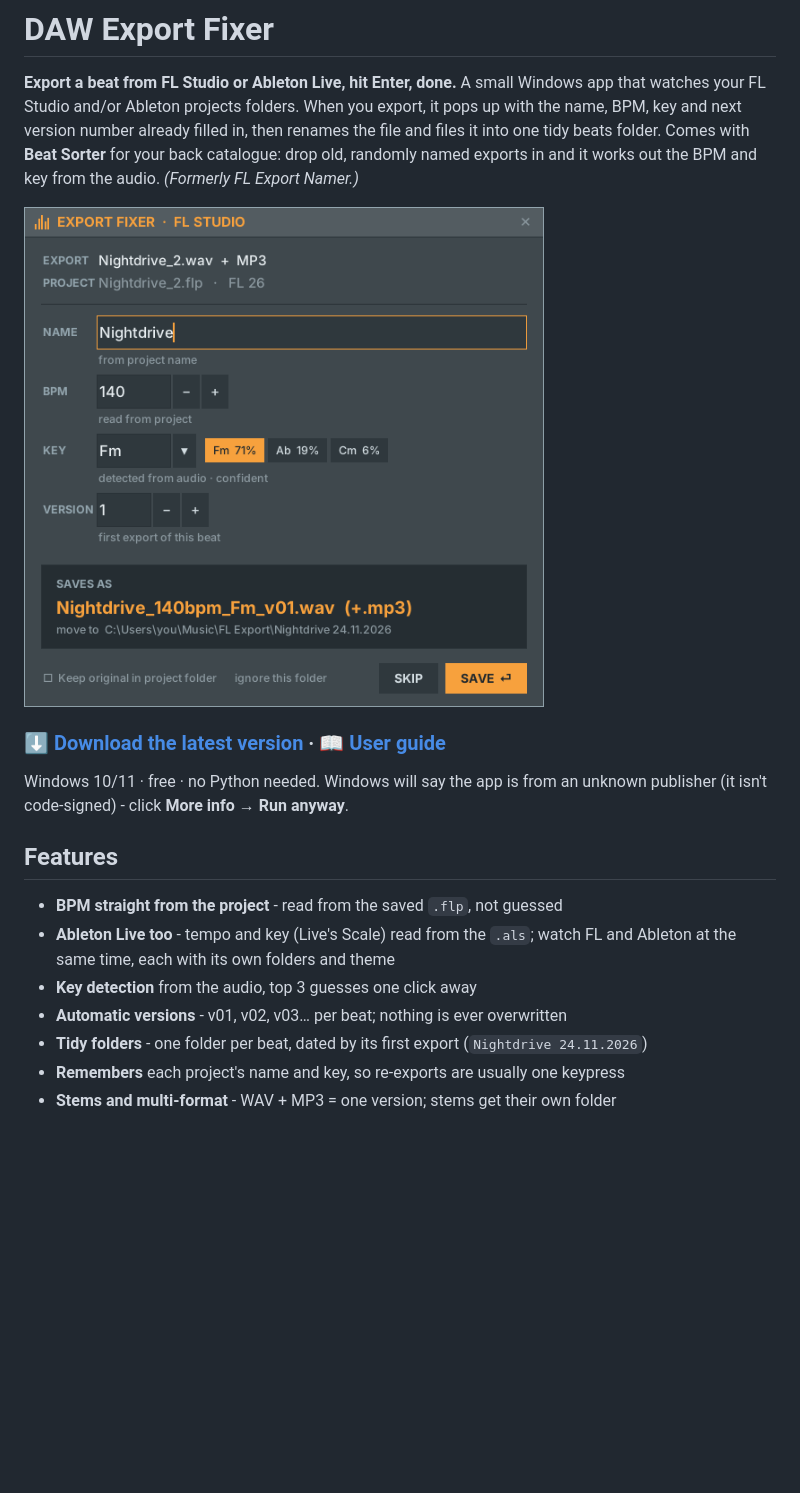
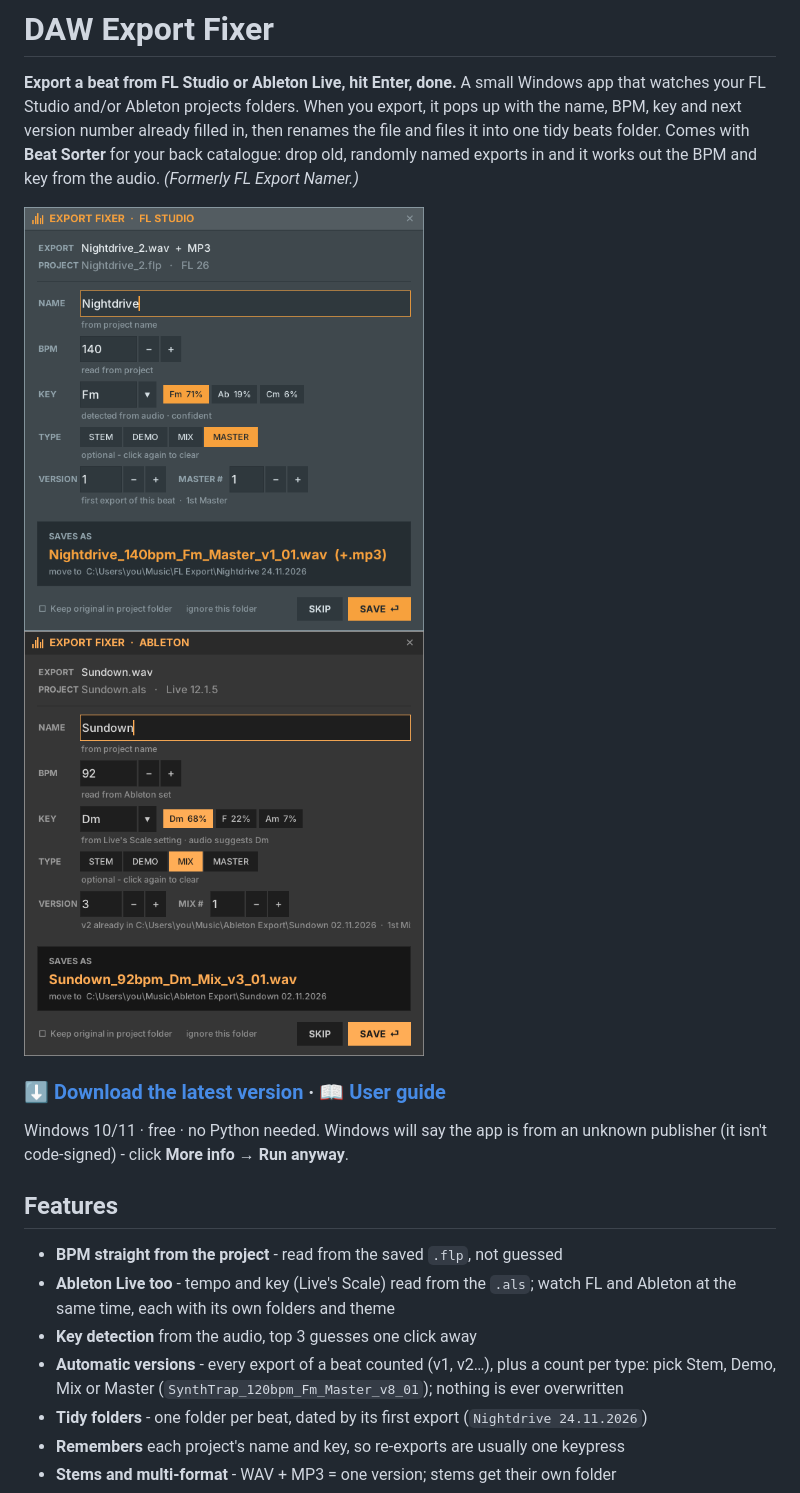
Before and after one commit to jay-xls/fl-export-namer, a Markdown page: README.md, the part around the change. Drawn GitHub-style; pictures changed too: docs/img/popup-ableton.png (added), docs/img/popup.png; blank space fills up the shorter version.

```diff
--- a/README.md
+++ b/README.md
@@ -6,7 +6,7 @@ already filled in, then renames the file and files it into one tidy beats folder
 **Beat Sorter** for your back catalogue: drop old, randomly named exports in and it works out the
 BPM and key from the audio. *(Formerly FL Export Namer.)*
 
-<img src="docs/img/popup.png" width="520" alt="The popup that appears after exporting: name, BPM read from the project, detected key with alternatives, version, and the final file name">
+<img src="docs/img/popup.png" width="400" alt="The popup after an FL Studio export: name Nightdrive, BPM 140 read from the project, key Fm detected with Ab and Cm as alternatives, type Master, saving as Nightdrive_140bpm_Fm_Master_v1_01.wav plus mp3"> <img src="docs/img/popup-ableton.png" width="400" alt="The popup after an Ableton Live export, in Ableton colours: name Sundown, BPM 92 read from the set, key Dm from Live's Scale setting, version 3, type Mix, saving as Sundown_92bpm_Dm_Mix_v3_01.wav">
 
 ### [⬇ Download the latest version](https://github.com/jlnorge/daw-export-fixer/releases/latest) · [📖 User guide](https://jlnorge.github.io/daw-export-fixer/)
 
@@ -17,7 +17,7 @@ Windows 10/11 · free · no Python needed. Windows will say the app is from an u
 - **BPM straight from the project** - read from the saved `.flp`, not guessed
 - **Ableton Live too** - tempo and key (Live's Scale) read from the `.als`; watch FL and Ableton at the same time, each with its own folders and theme
 - **Key detection** from the audio, top 3 guesses one click away
-- **Automatic versions** - v01, v02, v03… per beat; nothing is ever overwritten
+- **Automatic versions** - every export of a beat counted (v1, v2…), plus a count per type: pick Stem, Demo, Mix or Master (`SynthTrap_120bpm_Fm_Master_v8_01`); nothing is ever overwritten
 - **Tidy folders** - one folder per beat, dated by its first export (`Nightdrive 24.11.2026`)
 - **Remembers** each project's name and key, so re-exports are usually one keypress
 - **Stems and multi-format** - WAV + MP3 = one version; stems get their own folder
```
Also changed, not shown: CHANGELOG.md (+7 -0 lines), docs/img/settings.png, docs/img/sorter-popup.png, 5 other files.
